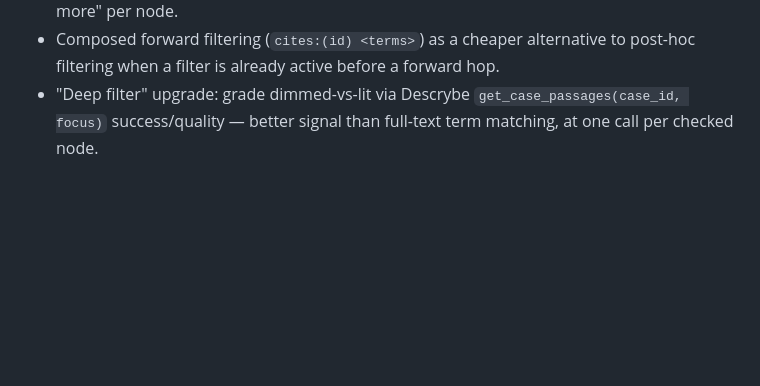
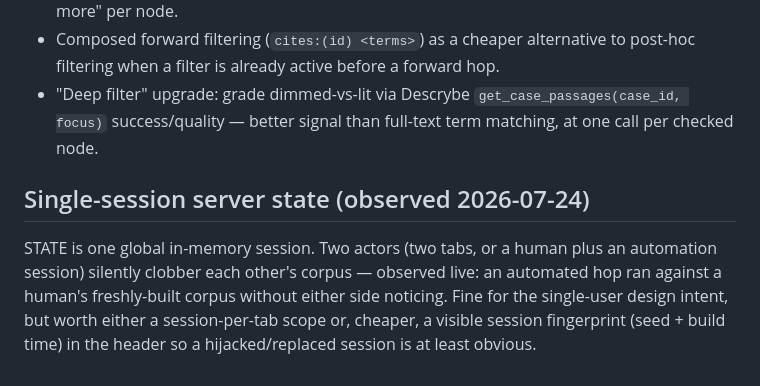
Before and after one commit to rlfordon/descrybe-constellation, a Markdown page: docs/backlog.md, the part around the change. Drawn GitHub-style; blank space fills up the shorter version.

Commit message:
docs: backlog — single global STATE lets two actors clobber a session
Co-Authored-By: Claude Fable 5 <noreply@anthropic.com>

```diff
--- a/docs/backlog.md
+++ b/docs/backlog.md
@@ -87,3 +87,12 @@ labels. Markdown variant stays (paste-into-notes use case).
 - "Deep filter" upgrade: grade dimmed-vs-lit via Descrybe
   `get_case_passages(case_id, focus)` success/quality — better signal than
   full-text term matching, at one call per checked node.
+
+## Single-session server state (observed 2026-07-24)
+
+STATE is one global in-memory session. Two actors (two tabs, or a human plus
+an automation session) silently clobber each other's corpus — observed live:
+an automated hop ran against a human's freshly-built corpus without either
+side noticing. Fine for the single-user design intent, but worth either a
+session-per-tab scope or, cheaper, a visible session fingerprint (seed +
+build time) in the header so a hijacked/replaced session is at least obvious.
```
